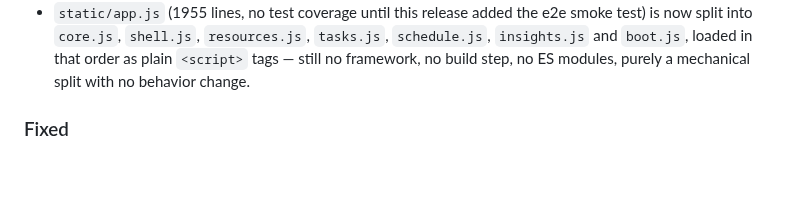
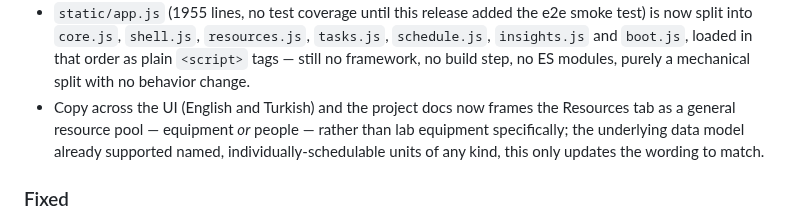
Before and after one commit to Mavrikant/OptimalTaskPlanner, a Markdown page: CHANGELOG.md, the part around the change. GitHub-like rendering; blank space fills up the shorter version.

```diff
--- a/CHANGELOG.md
+++ b/CHANGELOG.md
@@ -52,6 +52,11 @@ and this project adheres to [Semantic Versioning](https://semver.org/spec/v2.0.0
   `tasks.js`, `schedule.js`, `insights.js` and `boot.js`, loaded in that
   order as plain `<script>` tags — still no framework, no build step, no ES
   modules, purely a mechanical split with no behavior change.
+- Copy across the UI (English and Turkish) and the project docs now frames
+  the Resources tab as a general resource pool — equipment *or* people —
+  rather than lab equipment specifically; the underlying data model already
+  supported named, individually-schedulable units of any kind, this only
+  updates the wording to match.
 
 ### Fixed
 
```
Also changed, not shown: AGENTS.md (+1 -1 lines), README.md (+12 -9 lines), docs/screenshot.png, 3 other files.
